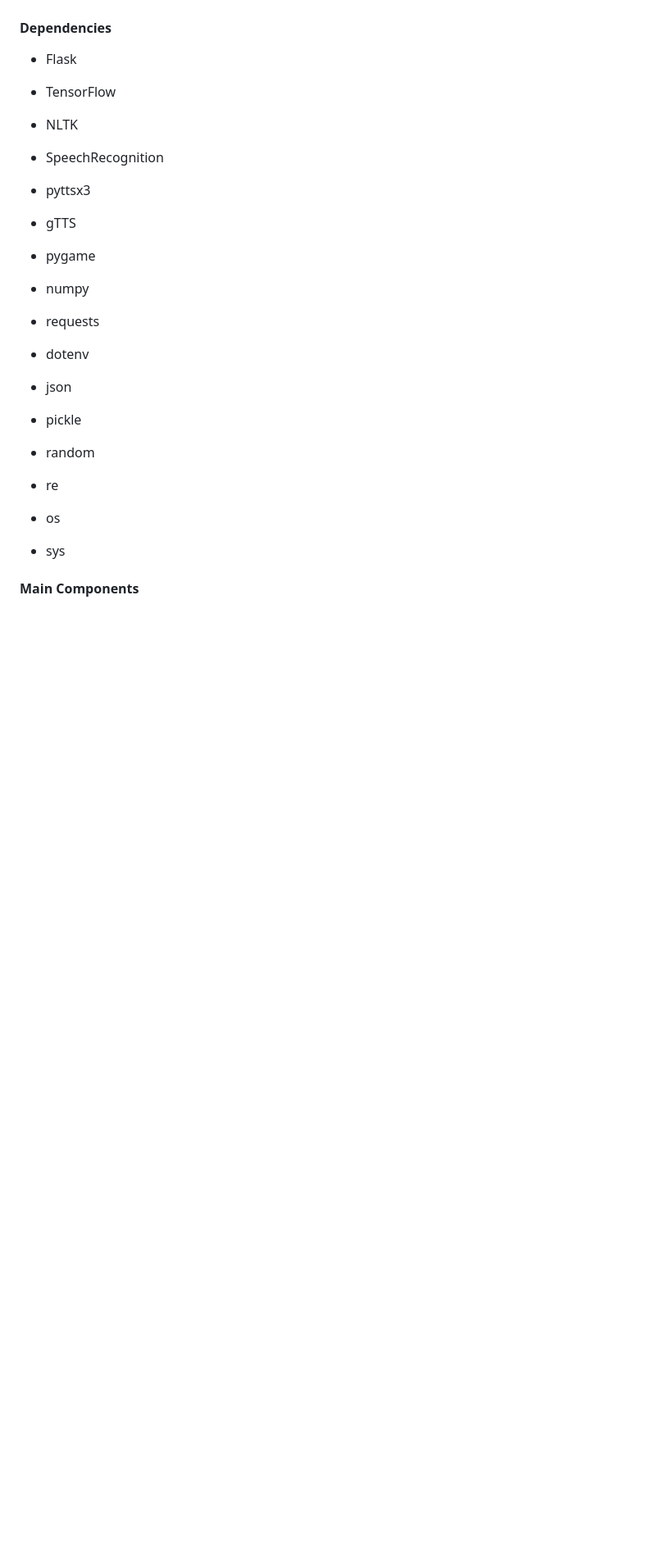
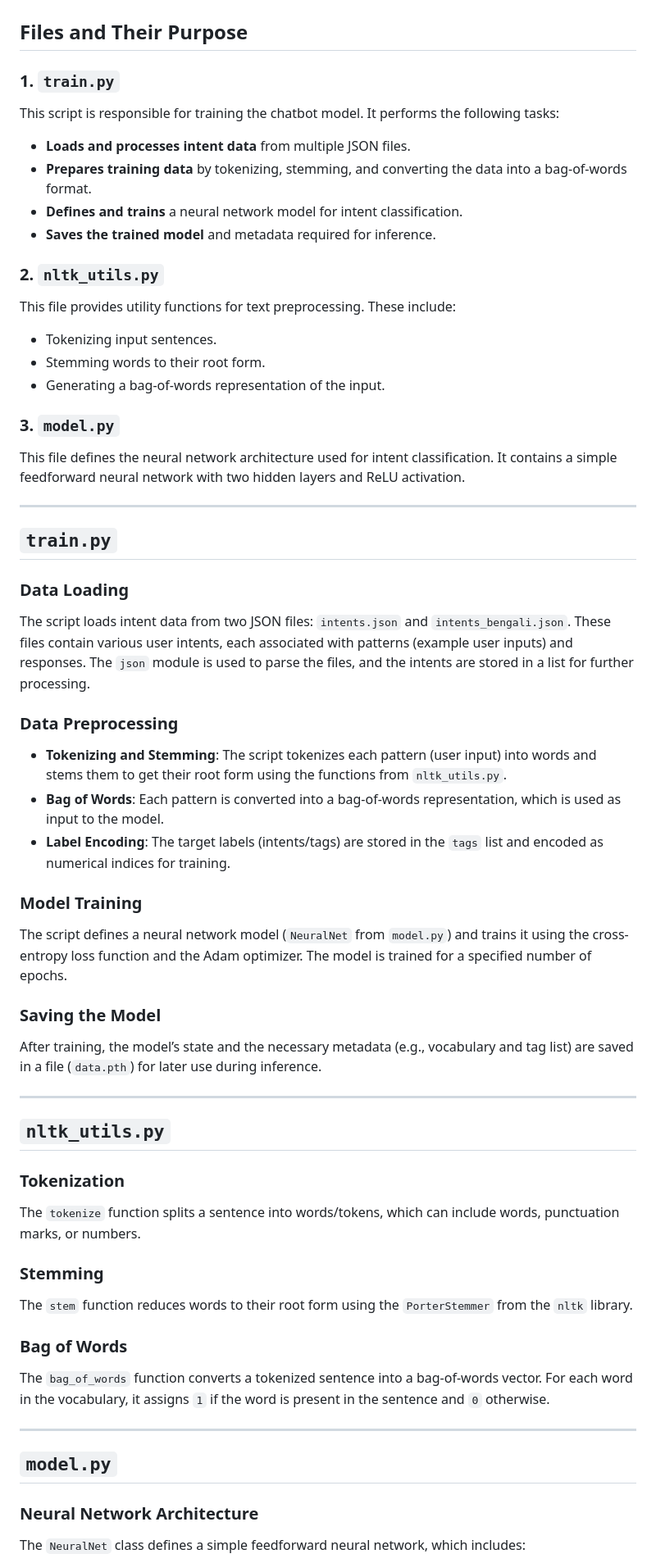
Before and after one commit to Nakib00/Bili_Assistant, a Markdown page: README.md, the part around one of its changes. Shown at 82% size. GitHub-like rendering; blank space fills up the shorter version.

```diff
--- a/README.md
+++ b/README.md
@@ -64,40 +64,60 @@ This is the main application file responsible for initializing the Flask web ser
 ![Map Interface](https://github.com/Nakib00/Bili_Assistant/blob/main/assets/map.png?raw=true)
 
 
-#### Dependencies
+## Files and Their Purpose
 
-*   Flask
+### 1. `train.py`
+This script is responsible for training the chatbot model. It performs the following tasks:
 
-*   TensorFlow
+- **Loads and processes intent data** from multiple JSON files.
+- **Prepares training data** by tokenizing, stemming, and converting the data into a bag-of-words format.
+- **Defines and trains** a neural network model for intent classification.
+- **Saves the trained model** and metadata required for inference.
 
-*   NLTK
+### 2. `nltk_utils.py`
+This file provides utility functions for text preprocessing. These include:
+- Tokenizing input sentences.
+- Stemming words to their root form.
+- Generating a bag-of-words representation of the input.
 
-*   SpeechRecognition
+### 3. `model.py`
+This file defines the neural network architecture used for intent classification. It contains a simple feedforward neural network with two hidden layers and ReLU activation.
 
-*   pyttsx3
+---
 
-*   gTTS
+## `train.py`
 
-*   pygame
+### Data Loading
+The script loads intent data from two JSON files: `intents.json` and `intents_bengali.json`. These files contain various user intents, each associated with patterns (example user inputs) and responses. The `json` module is used to parse the files, and the intents are stored in a list for further processing.
 
-*   numpy
+### Data Preprocessing
+- **Tokenizing and Stemming**: The script tokenizes each pattern (user input) into words and stems them to get their root form using the functions from `nltk_utils.py`.
+- **Bag of Words**: Each pattern is converted into a bag-of-words representation, which is used as input to the model.
+- **Label Encoding**: The target labels (intents/tags) are stored in the `tags` list and encoded as numerical indices for training.
 
-*   requests
+### Model Training
+The script defines a neural network model (`NeuralNet` from `model.py`) and trains it using the cross-entropy loss function and the Adam optimizer. The model is trained for a specified number of epochs.
 
-*   dotenv
+### Saving the Model
+After training, the model’s state and the necessary metadata (e.g., vocabulary and tag list) are saved in a file (`data.pth`) for later use during inference.
 
-*   json
+---
 
-*   pickle
+## `nltk_utils.py`
 
-*   random
+### Tokenization
+The `tokenize` function splits a sentence into words/tokens, which can include words, punctuation marks, or numbers.
 
-*   re
+### Stemming
+The `stem` function reduces words to their root form using the `PorterStemmer` from the `nltk` library.
 
-*   os
+### Bag of Words
+The `bag_of_words` function converts a tokenized sentence into a bag-of-words vector. For each word in the vocabulary, it assigns `1` if the word is present in the sentence and `0` otherwise.
 
-*   sys
+---
 
+## `model.py`
 
-#### Main Components
+### Neural Network Architecture
+The `NeuralNet` class defines a simple feedforward neural network, which includes:
 
```
Also changed, not shown: other parts of README.md (+4 -85 lines).
